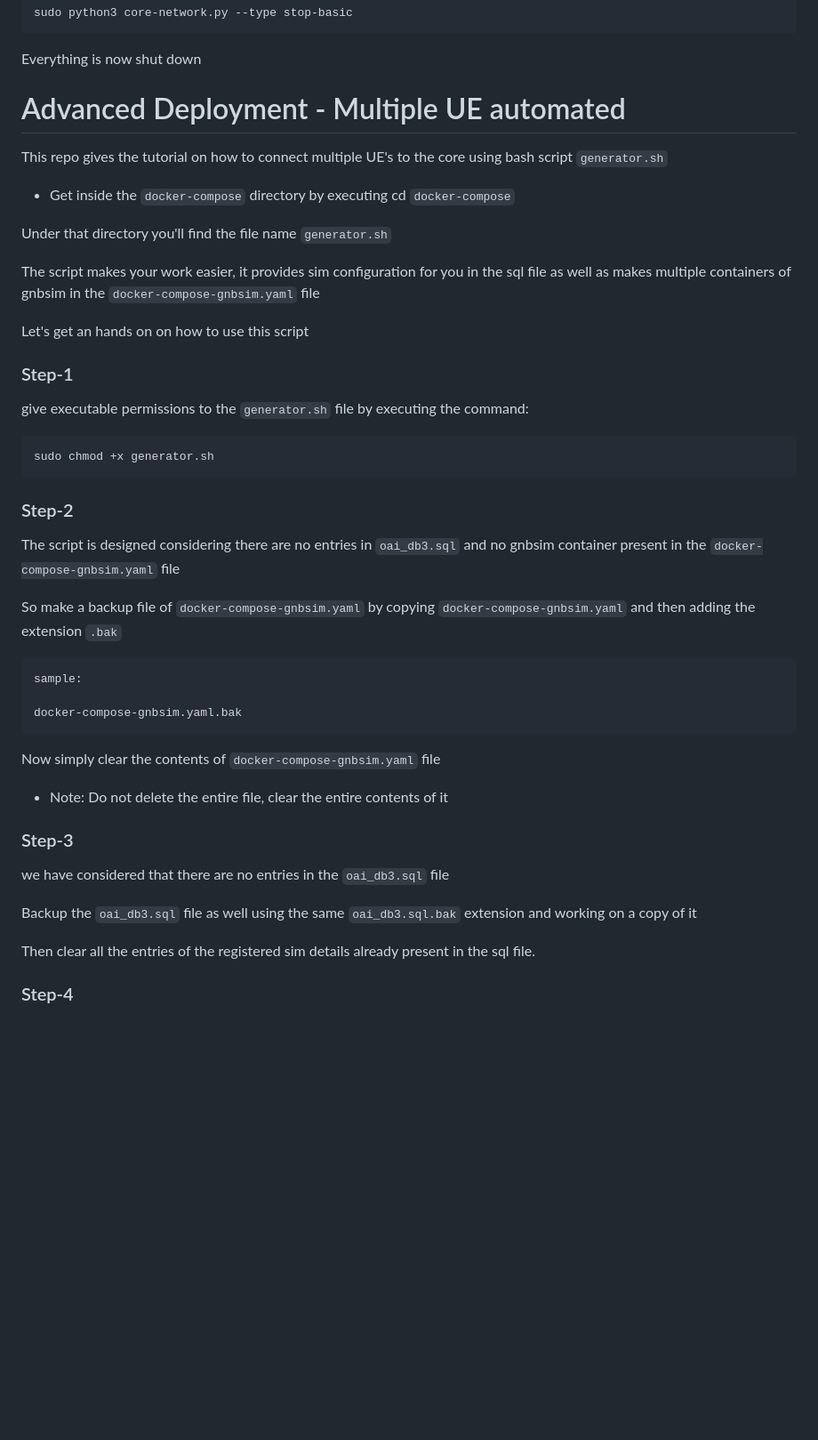
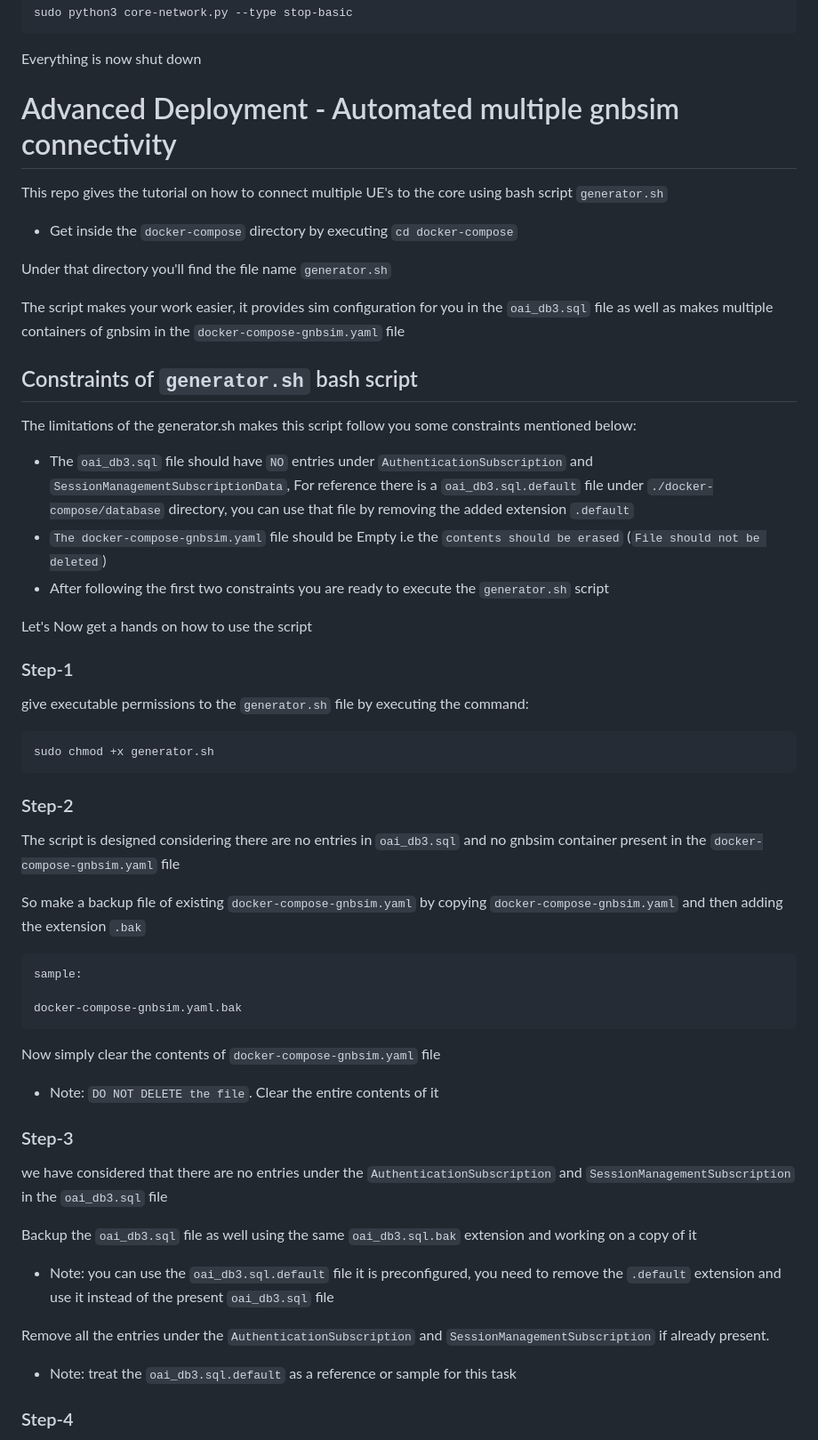
Before and after one commit to Arijit-Sarkar03/oai_core_gnbsim, a Markdown page: README.md, the part around the change printed below. Shown: that part at 89% size. Drawn GitHub-style; blank space fills up the shorter version.

````diff
--- a/README.md
+++ b/README.md
@@ -361,20 +361,23 @@ sudo python3 core-network.py --type stop-basic
 ```
 Everything is now shut down
 
-# Advanced Deployment - Multiple UE automated
+# Advanced Deployment - Automated multiple gnbsim connectivity
 This repo gives the tutorial on how to connect multiple UE's to the core using
 bash script `generator.sh`
 
-- Get inside the `docker-compose` directory by executing cd `docker-compose`
+- Get inside the `docker-compose` directory by executing `cd docker-compose`
 
 Under that directory you'll find the file name `generator.sh`
 
-The script makes your work easier, it provides sim configuration for you in the sql file as well as makes multiple containers of gnbsim in the `docker-compose-gnbsim.yaml` file
+The script makes your work easier, it provides sim configuration for you in the `oai_db3.sql` file as well as makes multiple containers of gnbsim in the `docker-compose-gnbsim.yaml` file
+## Constraints of `generator.sh` bash script
+The limitations of the generator.sh makes this script follow you some constraints mentioned below:
+- The `oai_db3.sql` file should have `NO` entries under `AuthenticationSubscription` and `SessionManagementSubscriptionData`, For reference there is a `oai_db3.sql.default` file under `./docker-compose/database` directory, you can use that file by removing the added extension `.default`
+- `The docker-compose-gnbsim.yaml` file should be Empty i.e the `contents should be erased` (`File should not be deleted`)
+- After following the first two constraints you are ready to execute the `generator.sh` script
 
-Let's get an hands on on how to use this script
-
+Let's Now get a hands on how to use the script
 ### Step-1
-
 give executable permissions to the `generator.sh` file by executing the command:
 ```
 sudo chmod +x generator.sh
@@ -384,22 +387,24 @@ sudo chmod +x generator.sh
 The script is designed considering there are no entries in `oai_db3.sql` and no
 gnbsim container present in the `docker-compose-gnbsim.yaml` file
 
-So make a backup file of `docker-compose-gnbsim.yaml` by copying `docker-compose-gnbsim.yaml` and then adding the extension `.bak`
+So make a backup file of existing `docker-compose-gnbsim.yaml` by copying `docker-compose-gnbsim.yaml` and then adding the extension `.bak`
 ```
 sample:
 
 docker-compose-gnbsim.yaml.bak
 ```
 Now simply clear the contents of `docker-compose-gnbsim.yaml` file
-- Note: Do not delete the entire file, clear the entire contents of it
+- Note: `DO NOT DELETE the file`. Clear the entire contents of it
 
 ### Step-3
 
-we have considered that there are no entries in the `oai_db3.sql` file
+we have considered that there are no entries under the `AuthenticationSubscription` and `SessionManagementSubscription` in the `oai_db3.sql` file
 
 Backup the `oai_db3.sql` file as well using the same `oai_db3.sql.bak` extension and working on a copy of it
+- Note: you can use the `oai_db3.sql.default` file it is preconfigured, you need to remove the `.default` extension and use it instead of the present `oai_db3.sql` file
 
-Then clear all the entries of the registered sim details already present in the sql file.
+Remove all the entries under the `AuthenticationSubscription` and `SessionManagementSubscription` if already present.
+- Note: treat the `oai_db3.sql.default` as a reference or sample for this task
 
 ### Step-4
 
````
Also changed, not shown: other parts of README.md (+7 -2 lines).
